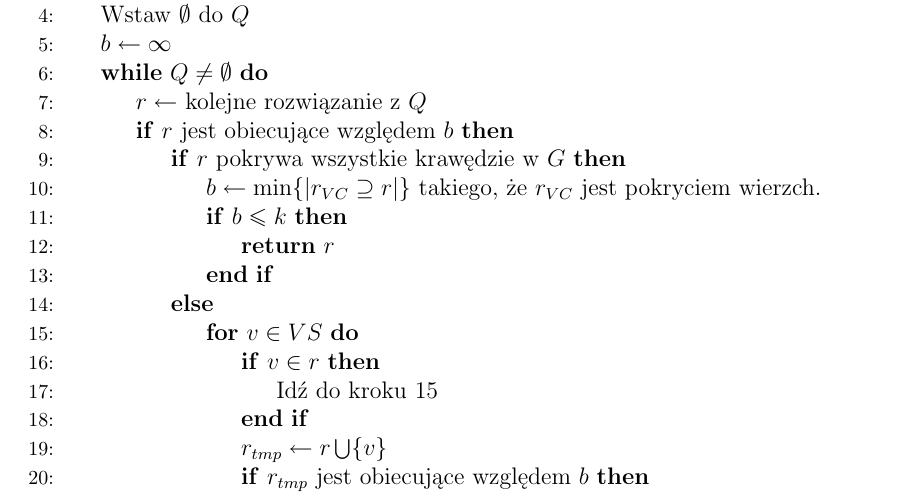
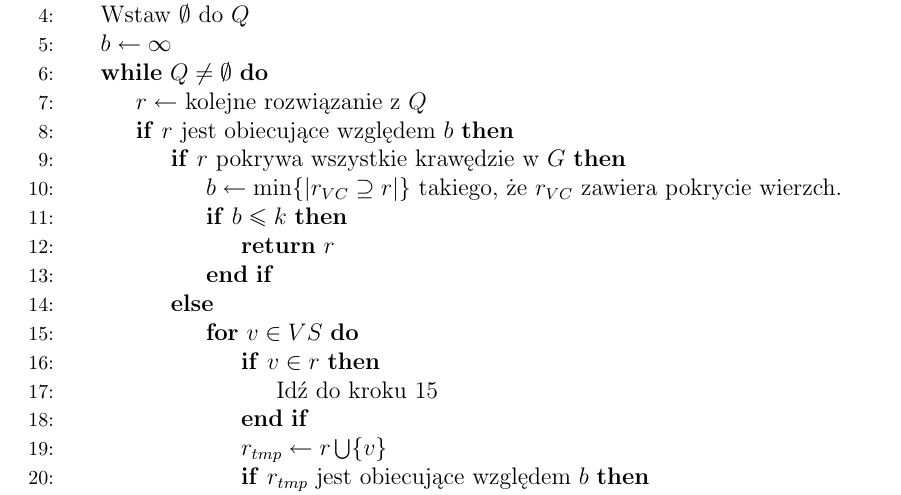
Before and after one commit to elkorn/vertex-cover-kernelization, a LaTeX thesis (thesis/Main.tex, which reads thesis/Internals-packages.tex): part of page 47 of 49, cut so that both start at the same text. Compiled offline with pdfLaTeX.

Commit message:
Fix a logical error in BnBVC.

```diff
--- a/thesis/Internals-packages.tex
+++ b/thesis/Internals-packages.tex
@@ -124,7 +124,7 @@
           \State{$r \gets$ kolejne rozwiązanie z $Q$}
           \If{$r$ jest obiecujące względem $b$}
             \If{$r$ pokrywa wszystkie krawędzie w $G$}
-            \State {$b \gets \min\{|r_{VC}\supseteq r|\}$ takiego, że $r_{VC}$ jest pokryciem wierzch.}
+            \State {$b \gets \min\{|r_{VC}\supseteq r|\}$ takiego, że $r_{VC}$ zawiera pokrycie wierzch.}
             \If{$b \leq k$}
               \State{\textbf{return} $r$}
             \EndIf
```
